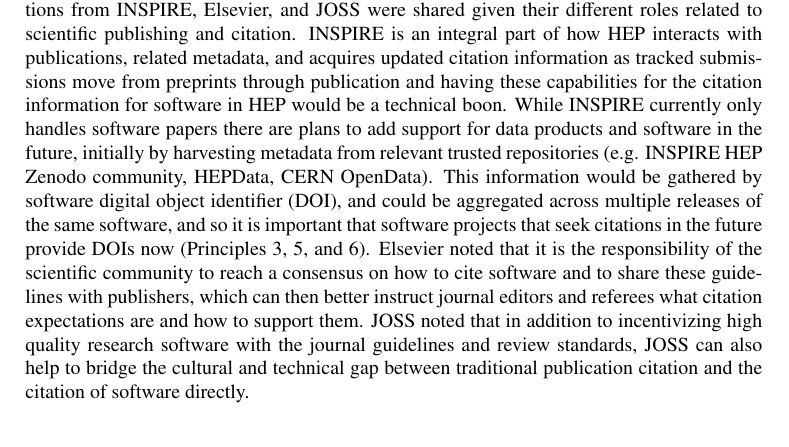
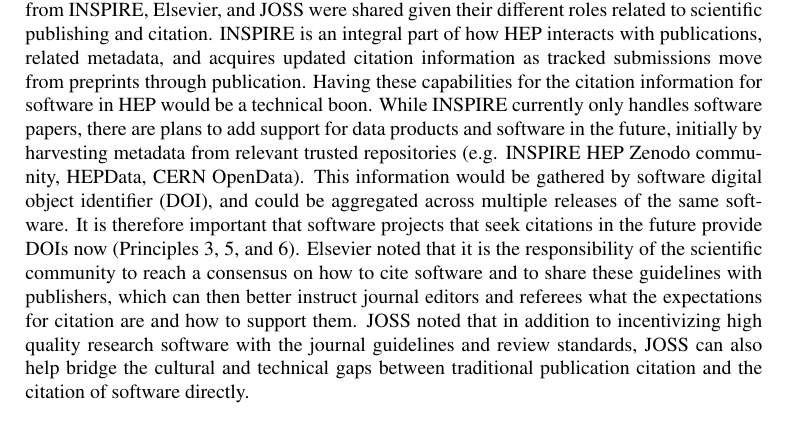
Before and after one commit to matthewfeickert-papers/chep-2023-proceedings-software-citation, a LaTeX document (chep_2023_proceedings.tex, which reads src/current_state.tex): part of page 4 of 7, cut so that both start at the same text. Compiled offline with XeLaTeX.

Commit message:
Revise publishing community

```diff
--- a/src/current_state.tex
+++ b/src/current_state.tex
@@ -34,8 +34,10 @@
 \subsection{Publishing Community}\label{sec:publishers}
 
 Following the state of software citation in the HEP community, views and recommendations from INSPIRE, Elsevier, and JOSS were shared given their different roles related to scientific publishing and citation.
-INSPIRE is an integral part of how HEP interacts with publications, related metadata, and acquires updated citation information as tracked submissions move from preprints through publication and having these capabilities for the citation information for software in HEP would be a technical boon.
-While INSPIRE currently only handles software papers there are plans to add support for data products and software in the future, initially by harvesting metadata from relevant trusted repositories (e.g. INSPIRE HEP Zenodo community, HEPData, CERN OpenData).
-This information would be gathered by software digital object identifier (DOI), and could be aggregated across multiple releases of the same software, and so it is important that software projects that seek citations in the future provide DOIs now (Principles 3, 5, and 6).
-Elsevier noted that it is the responsibility of the scientific community to reach a consensus on how to cite software and to share these guidelines with publishers, which can then better instruct journal editors and referees what citation expectations are and how to support them.
-JOSS noted that in addition to incentivizing high quality research software with the journal guidelines and review standards, JOSS can also help to bridge the cultural and technical gap between traditional publication citation and the citation of software directly.
+INSPIRE is an integral part of how HEP interacts with publications, related metadata, and acquires updated citation information as tracked submissions move from preprints through publication.
+Having these capabilities for the citation information for software in HEP would be a technical boon.
+While INSPIRE currently only handles software papers, there are plans to add support for data products and software in the future, initially by harvesting metadata from relevant trusted repositories (e.g. INSPIRE HEP Zenodo community, HEPData, CERN OpenData).
+This information would be gathered by software digital object identifier (DOI), and could be aggregated across multiple releases of the same software.
+It is therefore important that software projects that seek citations in the future provide DOIs now (Principles 3, 5, and 6).
+Elsevier noted that it is the responsibility of the scientific community to reach a consensus on how to cite software and to share these guidelines with publishers, which can then better instruct journal editors and referees what the expectations for citation are and how to support them.
+JOSS noted that in addition to incentivizing high quality research software with the journal guidelines and review standards, JOSS can also help bridge the cultural and technical gaps between traditional publication citation and the citation of software directly.
```
